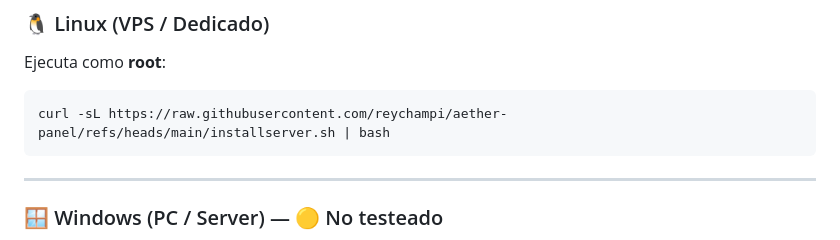
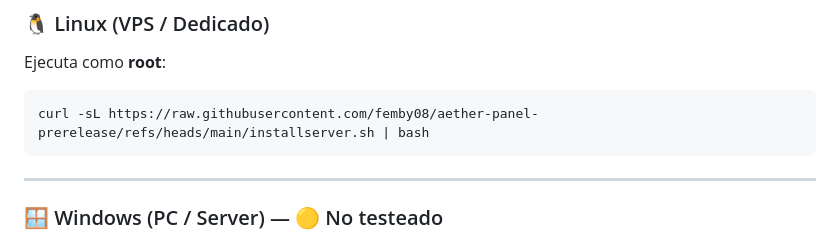
Before and after one commit to femby08/aether-panel-prerelease, a Markdown page: README.md, the part around the change. Rendered like a GitHub page.

```diff
--- a/README.md
+++ b/README.md
@@ -68,7 +68,7 @@ Aether Panel es **universal** y funciona en la mayoría de sistemas modernos.
 Ejecuta como **root**:
 
 <pre>
-curl -sL https://raw.githubusercontent.com/reychampi/aether-panel/refs/heads/main/installserver.sh | bash
+curl -sL https://raw.githubusercontent.com/femby08/aether-panel-prerelease/refs/heads/main/installserver.sh | bash
 </pre>
 
 ---
```
